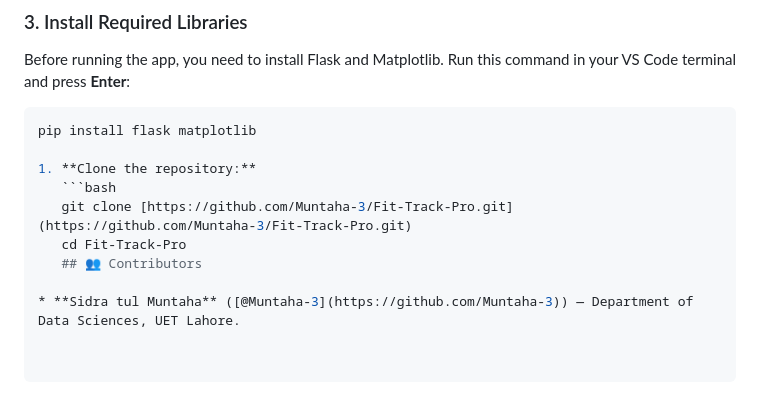
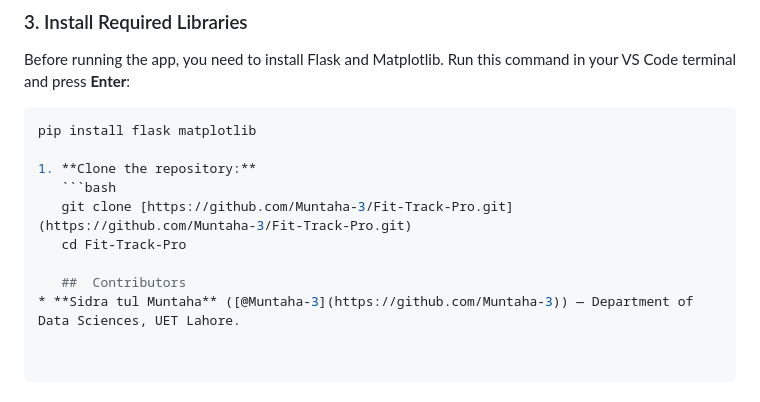
Before and after one commit to Muntaha-3/Fit-Track-Pro, a Markdown page: README.md, the part around the change. Drawn GitHub-style.

````diff
--- a/README.md
+++ b/README.md
@@ -55,6 +55,6 @@ pip install flask matplotlib
    ```bash
    git clone [https://github.com/Muntaha-3/Fit-Track-Pro.git](https://github.com/Muntaha-3/Fit-Track-Pro.git)
    cd Fit-Track-Pro
-   ## 👥 Contributors
 
+   ##  Contributors
 * **Sidra tul Muntaha** ([@Muntaha-3](https://github.com/Muntaha-3)) — Department of Data Sciences, UET Lahore.
````
